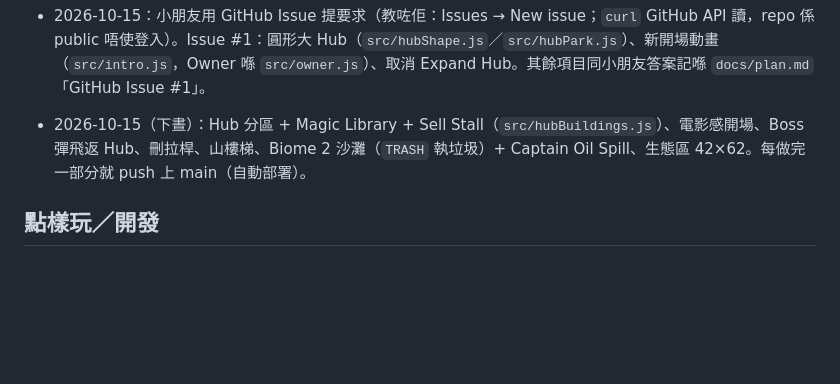
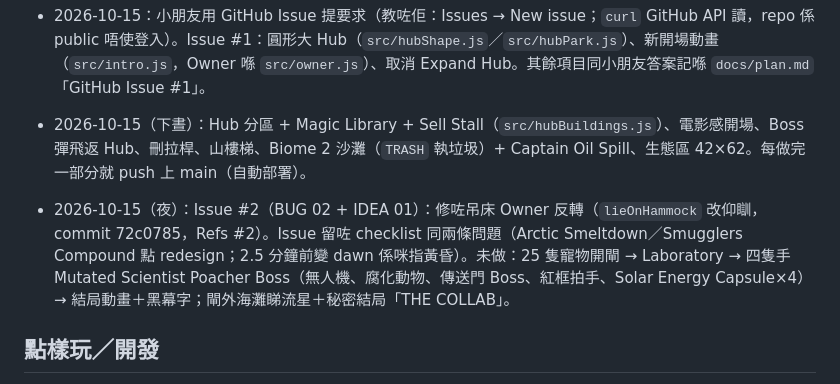
Before and after one commit to AfreakyDaPizza/animal-rescue-game, a Markdown page: CLAUDE.md, the part around the change. GitHub-like rendering; blank space fills up the shorter version.

Commit message:
Notes: Issue #2 progress
Co-Authored-By: Claude Opus 5.5 <noreply@anthropic.com>

```diff
--- a/CLAUDE.md
+++ b/CLAUDE.md
@@ -41,6 +41,8 @@
 - 2026-10-15：小朋友用 GitHub Issue 提要求（教咗佢：Issues → New issue；`curl` GitHub API 讀，repo 係 public 唔使登入）。Issue #1：圓形大 Hub（`src/hubShape.js`／`src/hubPark.js`）、新開場動畫（`src/intro.js`，Owner 喺 `src/owner.js`）、取消 Expand Hub。其餘項目同小朋友答案記喺 `docs/plan.md`「GitHub Issue #1」。
 - 2026-10-15（下晝）：Hub 分區 + Magic Library + Sell Stall（`src/hubBuildings.js`）、電影感開場、Boss 彈飛返 Hub、刪拉桿、山樓梯、Biome 2 沙灘（`TRASH` 執垃圾）+ Captain Oil Spill、生態區 42×62。每做完一部分就 push 上 main（自動部署）。
 
+- 2026-10-15（夜）：Issue #2（BUG 02 + IDEA 01）：修咗吊床 Owner 反轉（`lieOnHammock` 改仰瞓，commit 72c0785，Refs #2）。Issue 留咗 checklist 同兩條問題（Arctic Smeltdown／Smugglers Compound 點 redesign；2.5 分鐘前變 dawn 係咪指黃昏）。未做：25 隻寵物開閘 → Laboratory → 四隻手 Mutated Scientist Poacher Boss（無人機、腐化動物、傳送門 Boss、紅框拍手、Solar Energy Capsule×4）→ 結局動畫＋黑幕字；閘外海灘睇流星＋秘密結局「THE COLLAB」。
+
 ## 點樣玩／開發
 - **團隊流程（2026-10-15）**：小朋友喺 GitHub 開 Issue（範本喺 `.github/ISSUE_TEMPLATE/`，規則喺 `CONTRIBUTING.md`，英文）；我哋做完 commit 寫 `Fixes #編號` 再 push 上 main（自動部署）。有問題就喺 Issue 留言問小朋友（`gh`，裝咗喺 `~/.local/bin`）。小朋友會自己喺 GitHub 網頁改 `src/data/balance.js` 嘅數值，所以**開工前先 `git pull origin main`**。
 - `npm run dev` → 瀏覽器開 http://localhost:5180（固定 5180，因為 5173 俾另一個項目用緊）。
```
